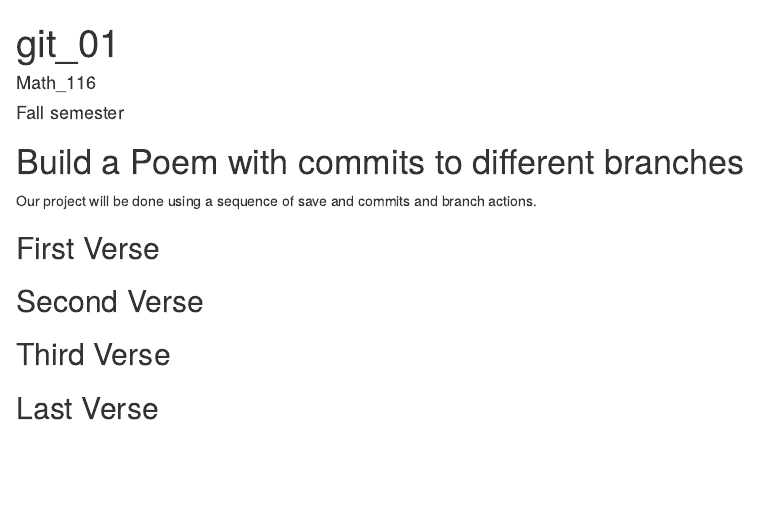
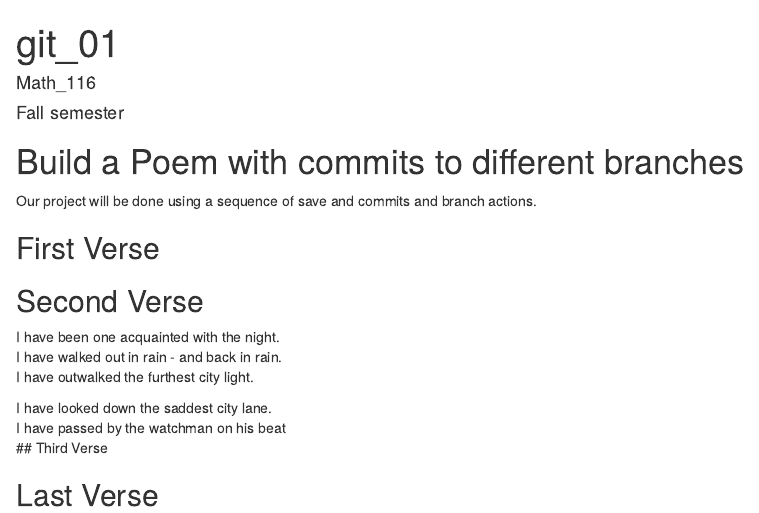
Before and after one commit to DiamondDog01/workshop, an R Markdown document (poem.rmd): the page in a window 1100 px wide, from its top. Rendered offline with R 4.5, knitr and Pandoc, with nearby package versions.

Commit message:
second verse

```diff
--- a/poem.rmd
+++ b/poem.rmd
@@ -18,7 +18,12 @@ you, if you change any of this the git program will notice it and compromise you
 
 ## Second Verse
 <!--Put the first five lines of a poem by Robert Frost here!-->
+I have been one acquainted with the night.
+I have walked out in rain - and back in rain.
+I have outwalked the furthest city light.
 
+I have looked down the saddest city lane.
+I have passed by the watchman on his beat
 ## Third Verse
 <!--Put the first two verses of The Walrus and the Carpenter here!-->
 
```
